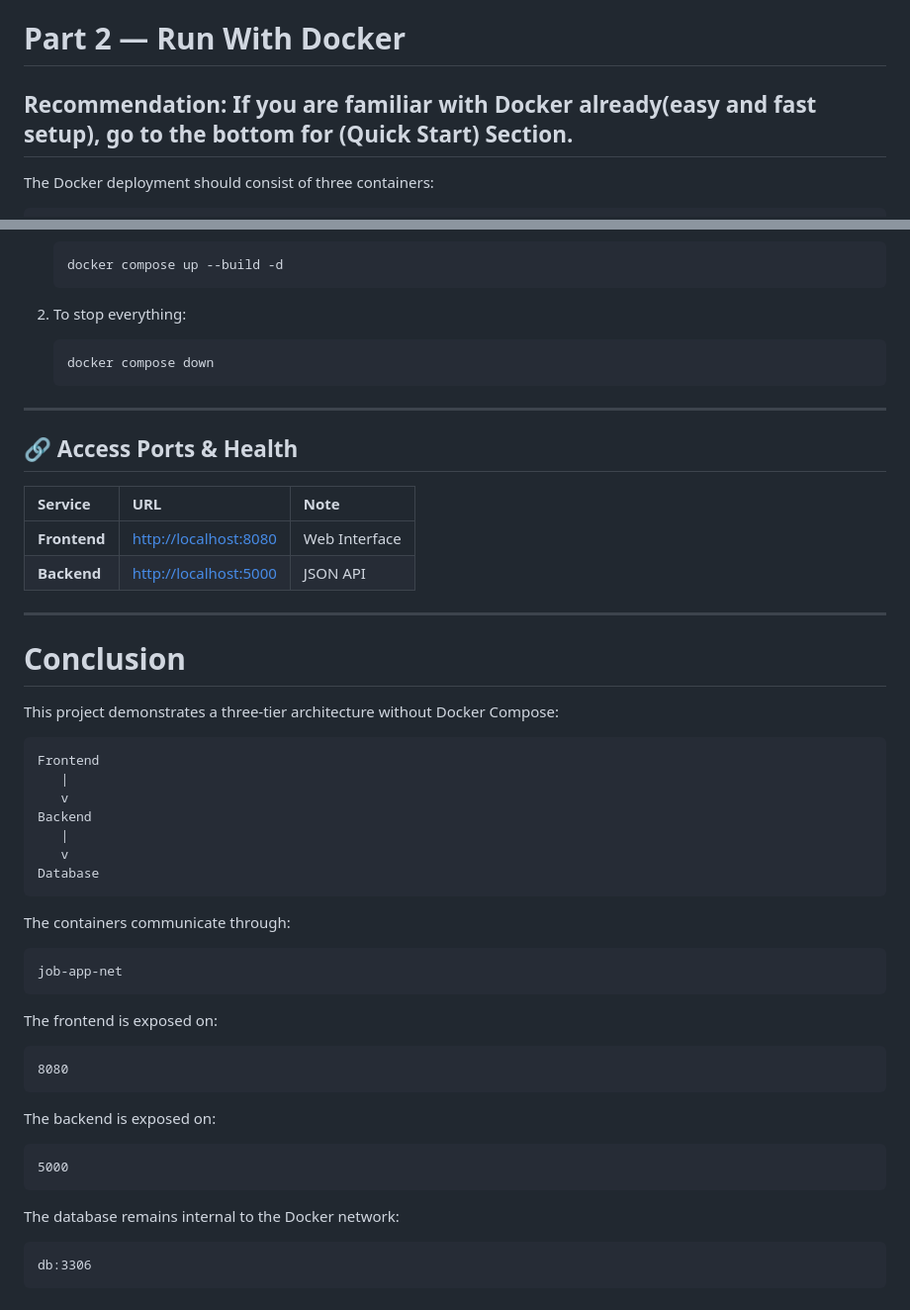
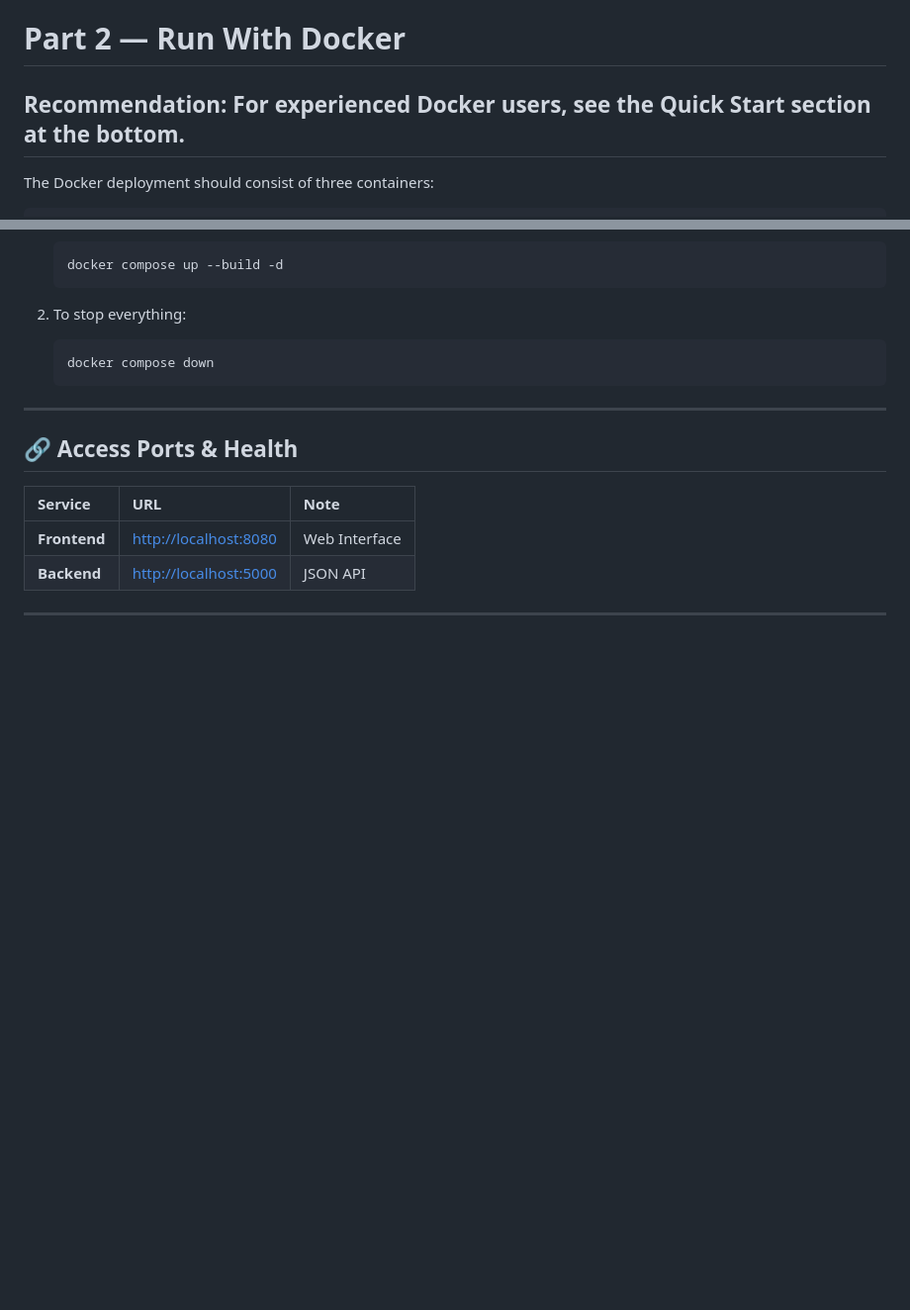
Before and after one commit to Lim-Abhi/Job-Application-Tracker, a Markdown page: README.md, 2 parts joined by grey strips. Shown at 99% size. Drawn GitHub-style; blank space fills up the shorter version.

````diff
--- a/README.md
+++ b/README.md
@@ -363,7 +363,7 @@ Therefore, the Node.js backend must be running on port `5000`.
 
 # Part 2 — Run With Docker
 
-## Recommendation: If you are familiar with Docker already(easy and fast setup), go to the  bottom for (Quick Start) Section.
+## Recommendation: For experienced Docker users, see the Quick Start section at the bottom.
 
 
 The Docker deployment should consist of three containers:
@@ -967,41 +967,3 @@ The most efficient way to orchestrate all services with a single command.
 
 
 ---
-
-# Conclusion
-
-This project demonstrates a three-tier architecture without Docker Compose:
-
-```text
-Frontend
-   |
-   v
-Backend
-   |
-   v
-Database
-```
-
-The containers communicate through:
-
-```text
-job-app-net
-```
-
-The frontend is exposed on:
-
-```text
-8080
-```
-
-The backend is exposed on:
-
-```text
-5000
-```
-
-The database remains internal to the Docker network:
-
-```text
-db:3306
-```
````
